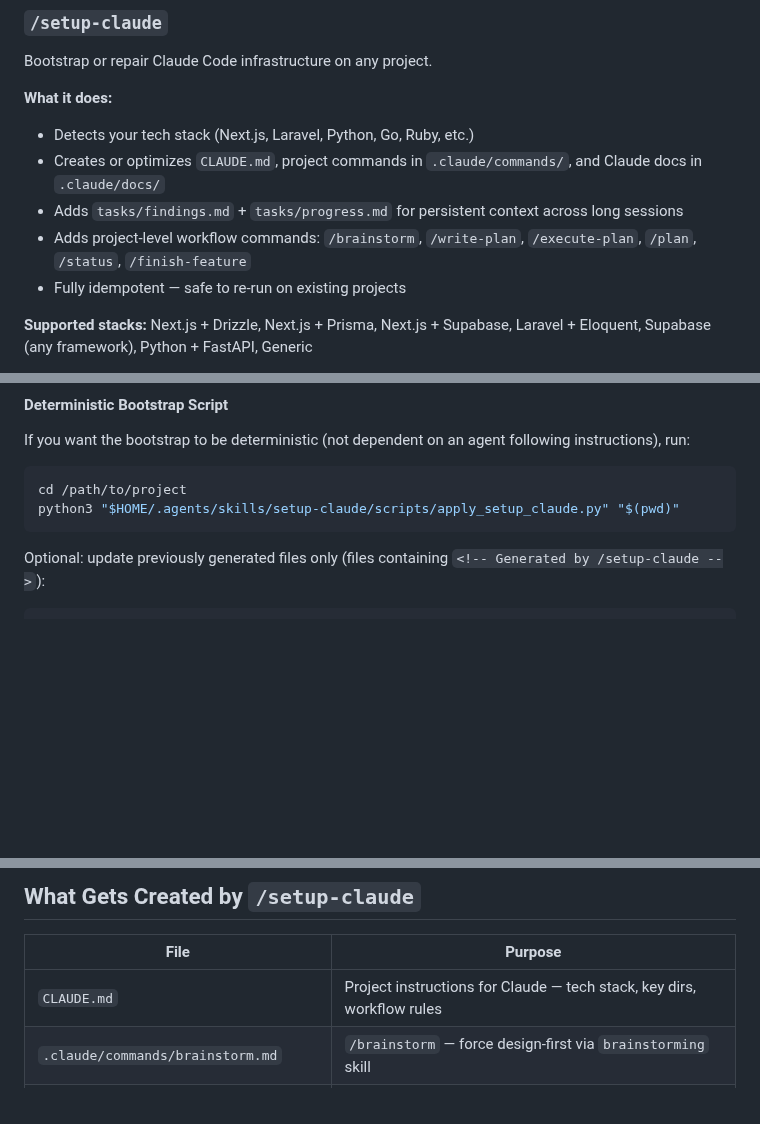
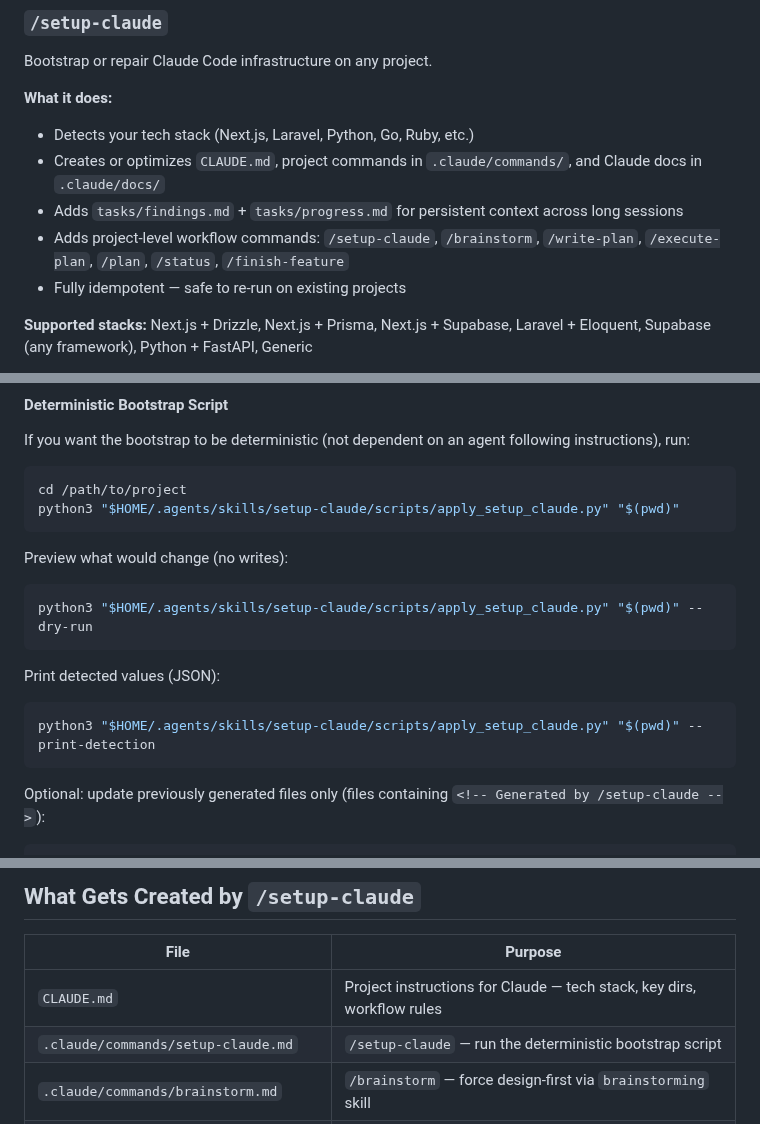
Before and after one commit to kennethsolomon/shipkit, a Markdown page: README.md, 3 parts joined by grey strips. GitHub-like rendering; blank space fills up the shorter version.

Commit message:
docs: document setup-claude dry-run and detection

````diff
--- a/README.md
+++ b/README.md
@@ -26,7 +26,7 @@ Bootstrap or repair Claude Code infrastructure on any project.
 - Detects your tech stack (Next.js, Laravel, Python, Go, Ruby, etc.)
 - Creates or optimizes `CLAUDE.md`, project commands in `.claude/commands/`, and Claude docs in `.claude/docs/`
 - Adds `tasks/findings.md` + `tasks/progress.md` for persistent context across long sessions
-- Adds project-level workflow commands: `/brainstorm`, `/write-plan`, `/execute-plan`, `/plan`, `/status`, `/finish-feature`
+- Adds project-level workflow commands: `/setup-claude`, `/brainstorm`, `/write-plan`, `/execute-plan`, `/plan`, `/status`, `/finish-feature`
 - Fully idempotent — safe to re-run on existing projects
 
 **Supported stacks:** Next.js + Drizzle, Next.js + Prisma, Next.js + Supabase, Laravel + Eloquent, Supabase (any framework), Python + FastAPI, Generic
@@ -51,6 +51,18 @@ If you want the bootstrap to be deterministic (not dependent on an agent followi
 ```bash
 cd /path/to/project
 python3 "$HOME/.agents/skills/setup-claude/scripts/apply_setup_claude.py" "$(pwd)"
+```
+
+Preview what would change (no writes):
+
+```bash
+python3 "$HOME/.agents/skills/setup-claude/scripts/apply_setup_claude.py" "$(pwd)" --dry-run
+```
+
+Print detected values (JSON):
+
+```bash
+python3 "$HOME/.agents/skills/setup-claude/scripts/apply_setup_claude.py" "$(pwd)" --print-detection
 ```
 
 Optional: update previously generated files only (files containing `<!-- Generated by /setup-claude -->`):
@@ -117,6 +129,7 @@ After running `/setup-claude` on your project, you'll have `/finish-feature` ava
 | File | Purpose |
 |------|---------|
 | `CLAUDE.md` | Project instructions for Claude — tech stack, key dirs, workflow rules |
+| `.claude/commands/setup-claude.md` | `/setup-claude` — run the deterministic bootstrap script |
 | `.claude/commands/brainstorm.md` | `/brainstorm` — force design-first via `brainstorming` skill |
 | `.claude/commands/write-plan.md` | `/write-plan` — write a decision-complete plan into `tasks/todo.md` |
 | `.claude/commands/execute-plan.md` | `/execute-plan` — implement the plan in batches with checkpoints |
````
